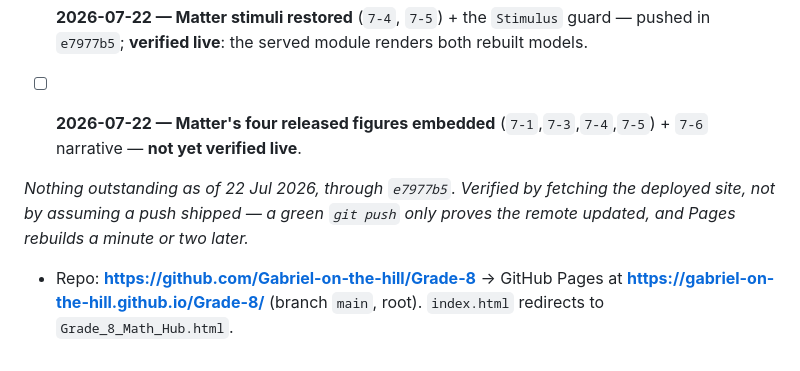
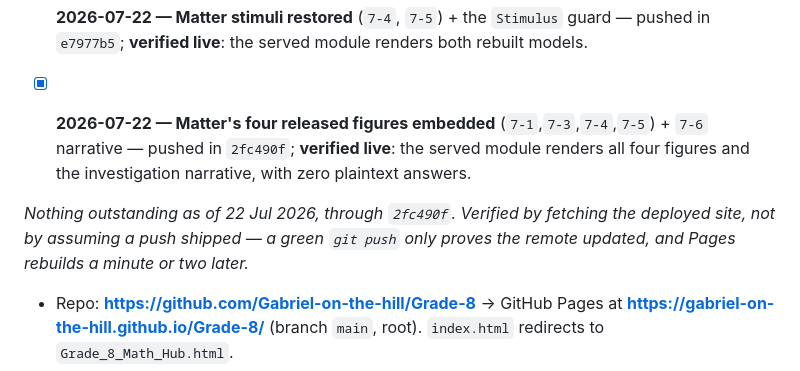
Before and after one commit to Gabriel-on-the-hill/Grade-8, a Markdown page: PROJECT_STANDARD.md, the part around the change. Rendered like a GitHub page.

Commit message:
Clear the Matter figures deploy line against the served module
All four released figures and the investigation narrative render on the
served page.

Co-Authored-By: Claude Opus 4.8 <noreply@anthropic.com>

```diff
--- a/PROJECT_STANDARD.md
+++ b/PROJECT_STANDARD.md
@@ -345,10 +345,11 @@ Engine v1.2 (v1.1 + the multi-subject hub layer: flat `UNITS` replaced by `SUBJE
 - [x] **2026-07-22 — Matter stimuli restored** (`7-4`, `7-5`) + the `Stimulus` guard — pushed in
       `e7977b5`; **verified live**: the served module renders both rebuilt models.
 
-- [ ] **2026-07-22 — Matter's four released figures embedded** (`7-1`,`7-3`,`7-4`,`7-5`) + `7-6`
-      narrative — **not yet verified live**.
+- [x] **2026-07-22 — Matter's four released figures embedded** (`7-1`,`7-3`,`7-4`,`7-5`) + `7-6`
+      narrative — pushed in `2fc490f`; **verified live**: the served module renders all four
+      figures and the investigation narrative, with zero plaintext answers.
 
-*Nothing outstanding as of 22 Jul 2026, through `e7977b5`. Verified by fetching the deployed site, not by assuming a push shipped — a green `git push` only proves the remote updated, and Pages rebuilds a minute or two later.*
+*Nothing outstanding as of 22 Jul 2026, through `2fc490f`. Verified by fetching the deployed site, not by assuming a push shipped — a green `git push` only proves the remote updated, and Pages rebuilds a minute or two later.*
 
 - Repo: **https://github.com/Gabriel-on-the-hill/Grade-8** → GitHub Pages at **https://gabriel-on-the-hill.github.io/Grade-8/** (branch `main`, root). `index.html` redirects to `Grade_8_Math_Hub.html`.
 - **Publish only** the original web app + docs: `index.html`, the hub, the module HTML files, `README.md`, this standard, `Starter_Kit/`.
```
